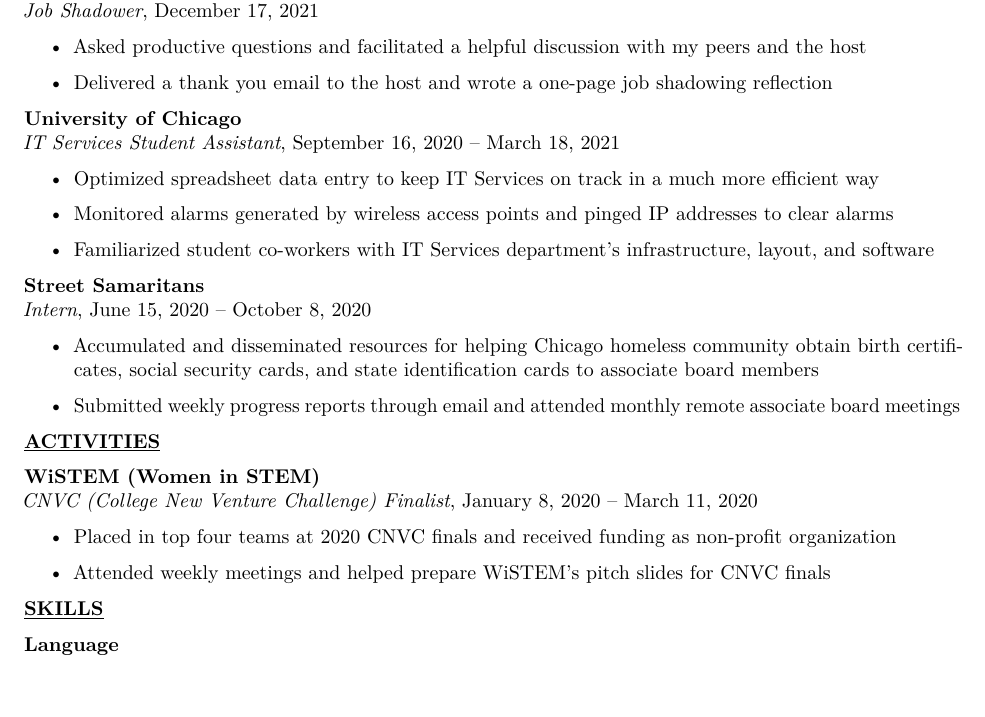
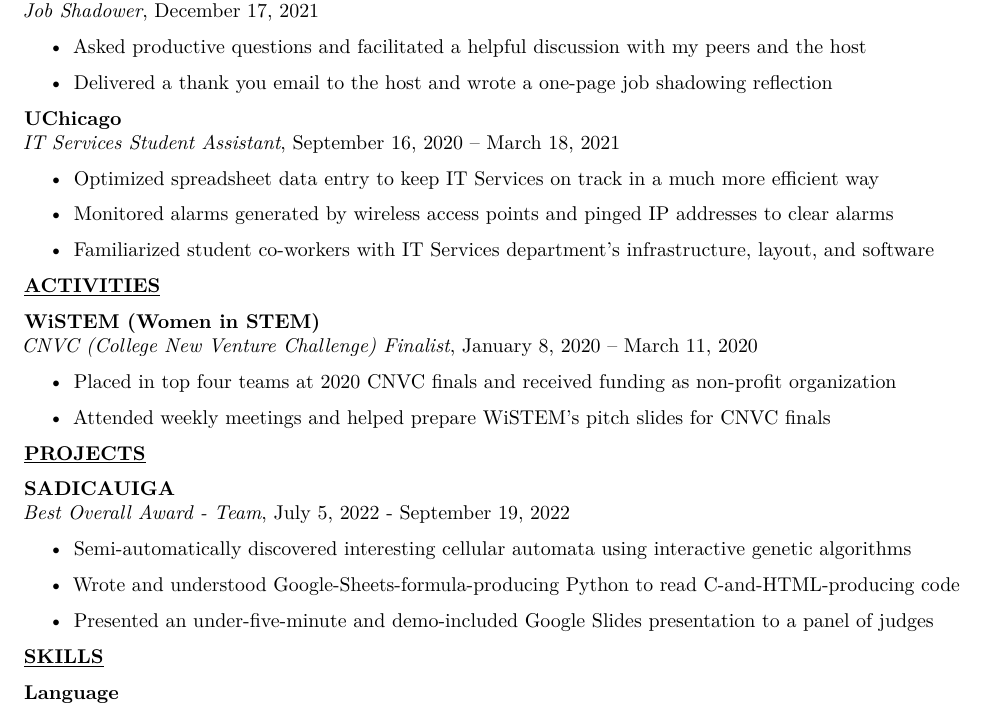
Before and after one commit to librohew/Resume, a LaTeX document (main.tex): part of the page, cut so that both start at the same text. Compiled offline with pdfLaTeX.

Commit message:
Added SADICAUIGA project.

```diff
--- a/main.tex
+++ b/main.tex
@@ -106,7 +106,7 @@
   Delivered a thank you email to the host and wrote a one-page job shadowing reflection
 \end{itemize}
 
-\textbf{University of Chicago}\\
+\textbf{UChicago}\\
 \emph{IT Services Student Assistant}, September 16, 2020 -- March 18,
 2021
 
@@ -126,18 +126,18 @@
   infrastructure, layout, and software
 \end{itemize}
 
-\textbf{Street Samaritans}\\
-\emph{Intern}, June 15, 2020 -- October 8, 2020
+% \textbf{Street Samaritans}\\
+% \emph{Intern}, June 15, 2020 -- October 8, 2020
 
-\begin{itemize}
-\item
-  Accumulated and disseminated resources for helping Chicago homeless
-  community obtain birth certificates, social security cards, and state
-  identification cards to associate board members
-\item
-  Submitted weekly progress reports through email and attended monthly
-  remote associate board meetings
-\end{itemize}
+% \begin{itemize}
+% \item
+% Accumulated and disseminated resources for helping Chicago homeless
+%  community obtain birth certificates, social security cards, and state
+%  identification cards to associate board members
+%\item
+%  Submitted weekly progress reports through email and attended monthly
+% remote associate board meetings
+% \end{itemize}
 
 \textbf{\underline{ACTIVITIES}}
 
@@ -159,7 +159,28 @@
   CNVC finals
 \end{itemize}
 
-% \textbf{\underline{PROJECTS}}
+\textbf{\underline{PROJECTS}}
+
+
+\textbf{SADICAUIGA} \\
+\emph{Best Overall Award - Team}, July 5, 2022 - September 19, 2022
+\begin{itemize}
+\tightlist
+\item
+Semi-automatically discovered interesting cellular automata using interactive genetic algorithms
+\end{itemize}
+
+\begin{itemize}
+\tightlist
+\item
+Wrote and understood Google-Sheets-formula-producing Python to read C-and-HTML-producing code
+\end{itemize}
+
+\begin{itemize}
+\tightlist
+\item
+Presented an under-five-minute and demo-included Google Slides presentation to a panel of judges
+\end{itemize}
 
 % \textbf{First Contributions
 % (\href{https://www.github.com/firstcontributions/first-contributions}{github.com/firstcontributions/first-contributions})}\\
```
Also changed, not shown: StaticResume.pdf.
